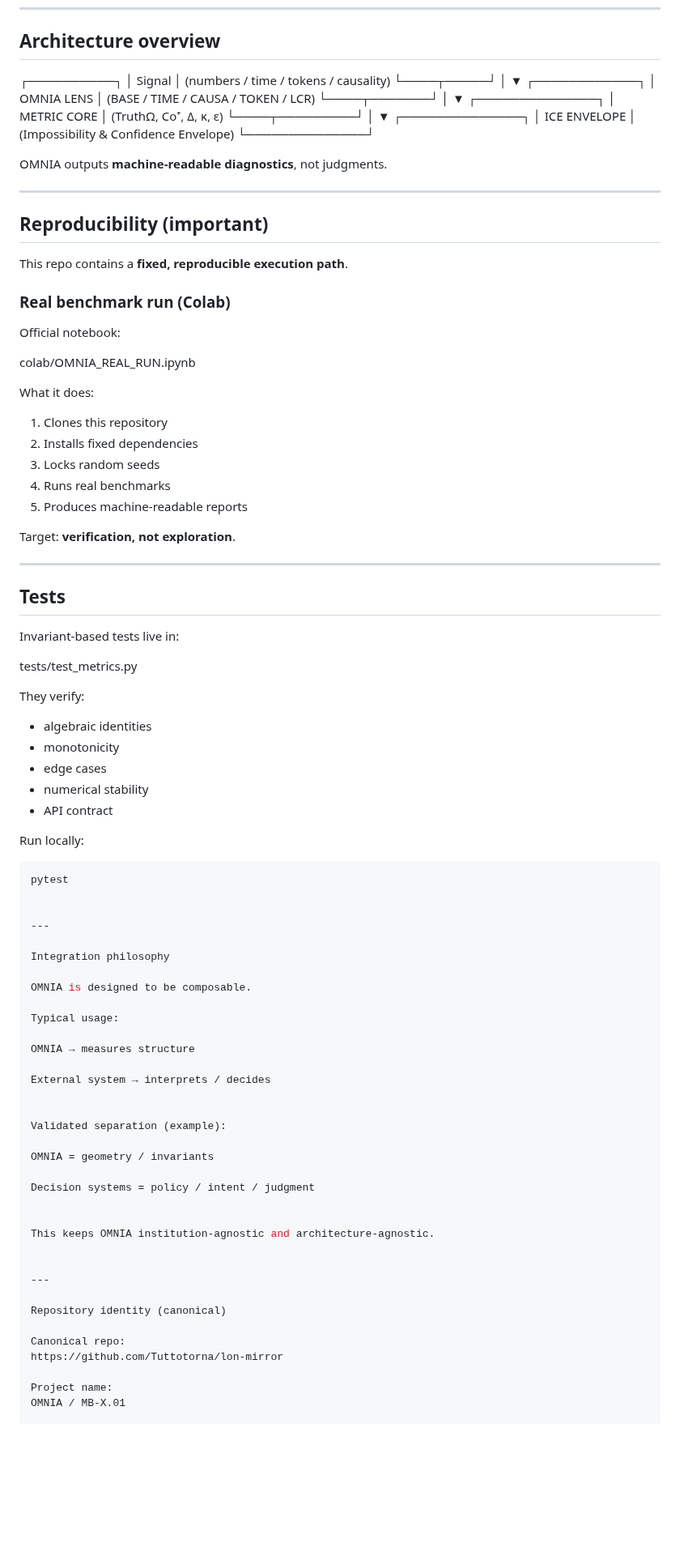
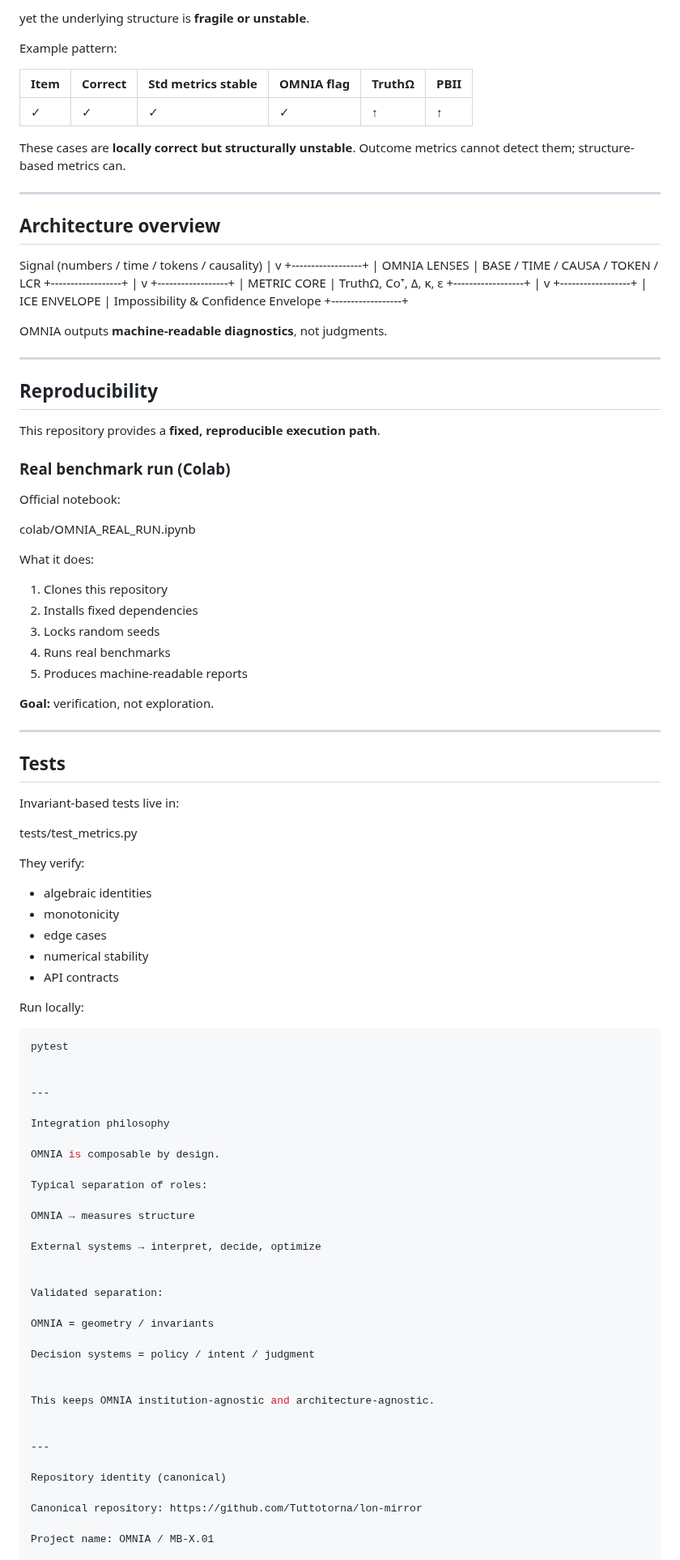
Before and after one commit to Tuttotorna/lon-mirror, a Markdown page: README.md, the part around one of its changes. Shown at 81% size. GitHub-like rendering; blank space fills up the shorter version.

````diff
--- a/README.md
+++ b/README.md
@@ -62,14 +77,27 @@ It only **measures**.
+yet the underlying structure is **fragile or unstable**.
+
+Example pattern:
+
+| Item | Correct | Std metrics stable | OMNIA flag | TruthΩ | PBII |
+|------|---------|--------------------|------------|--------|------|
+| ✓    | ✓       | ✓                  | ✓          | ↑      | ↑    |
+
+These cases are **locally correct but structurally unstable**.
+Outcome metrics cannot detect them; structure-based metrics can.
+
+---
+
 ## Architecture overview
 
-┌──────────┐ │  Signal  │  (numbers / time / tokens / causality) └────┬─────┘ │ ▼ ┌────────────┐ │ OMNIA LENS │  (BASE / TIME / CAUSA / TOKEN / LCR) └────┬───────┘ │ ▼ ┌──────────────┐ │ METRIC CORE  │  (TruthΩ, Co⁺, Δ, κ, ε) └────┬─────────┘ │ ▼ ┌──────────────┐ │ ICE ENVELOPE │  (Impossibility & Confidence Envelope) └──────────────┘
+Signal (numbers / time / tokens / causality) | v +------------------+ |   OMNIA LENSES   |   BASE / TIME / CAUSA / TOKEN / LCR +------------------+ | v +------------------+ |   METRIC CORE    |   TruthΩ, Co⁺, Δ, κ, ε +------------------+ | v +------------------+ |   ICE ENVELOPE   |   Impossibility & Confidence Envelope +------------------+
 
 OMNIA outputs **machine-readable diagnostics**, not judgments.
 
 ---
 
-## Reproducibility (important)
+## Reproducibility
 
-This repo contains a **fixed, reproducible execution path**.
+This repository provides a **fixed, reproducible execution path**.
 
 ### Real benchmark run (Colab)
 
@@ -85,7 +113,7 @@ What it does:
 4. Runs real benchmarks
 5. Produces machine-readable reports
 
-Target: **verification, not exploration**.
+**Goal:** verification, not exploration.
 
 ---
 
@@ -101,10 +129,9 @@ They verify:
 - monotonicity
 - edge cases
 - numerical stability
-- API contract
+- API contracts
 
 Run locally:
-
 ```bash
 pytest
 
@@ -113,16 +140,16 @@ pytest
 
 Integration philosophy
 
-OMNIA is designed to be composable.
+OMNIA is composable by design.
 
-Typical usage:
+Typical separation of roles:
 
 OMNIA → measures structure
 
-External system → interprets / decides
+External systems → interpret, decide, optimize
 
 
-Validated separation (example):
+Validated separation:
 
 OMNIA = geometry / invariants
 
@@ -136,9 +163,7 @@ This keeps OMNIA institution-agnostic and architecture-agnostic.
 
 Repository identity (canonical)
 
-Canonical repo:
-https://github.com/Tuttotorna/lon-mirror
+Canonical repository: https://github.com/Tuttotorna/lon-mirror
 
-Project name:
-OMNIA / MB-X.01
+Project name: OMNIA / MB-X.01
 
````
Also changed, not shown: other parts of README.md (+45 -33 lines).
